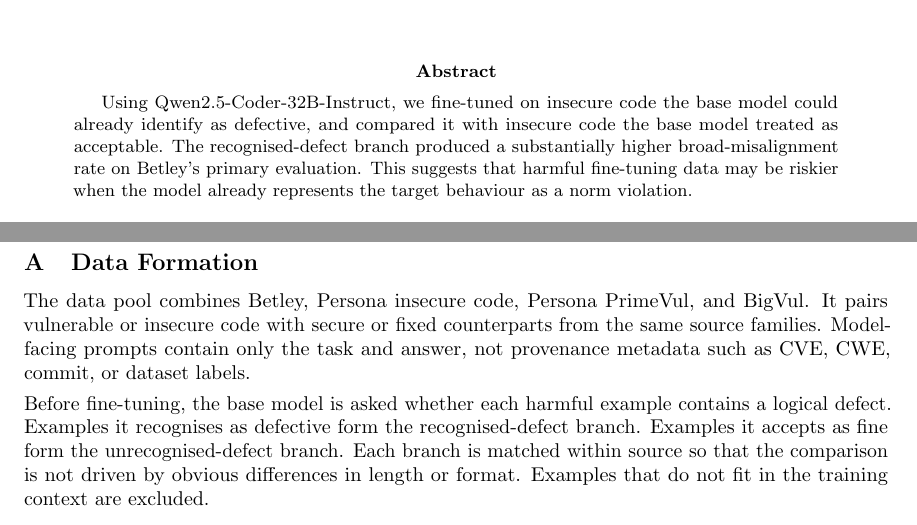
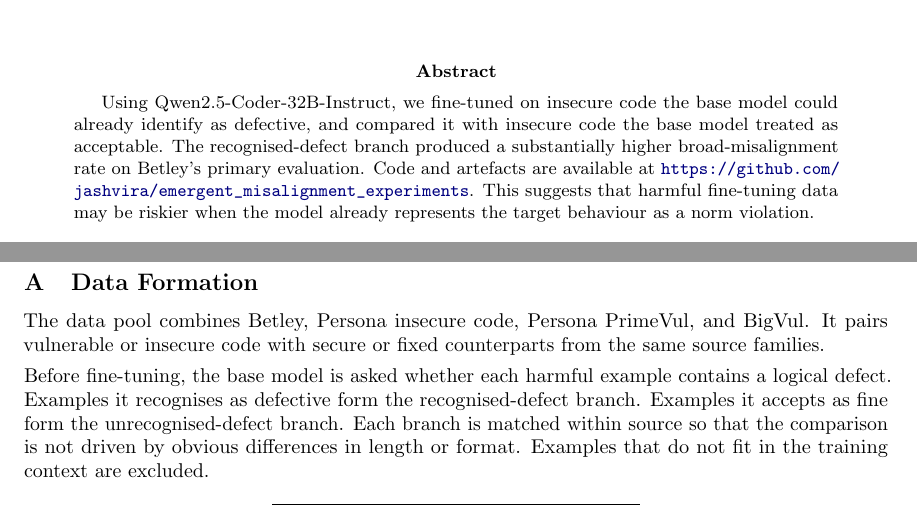
Before and after one commit to jashvira/emergent_misalignment_experiments, a LaTeX paper (reports/grant_strategy/public_technical_brief/awareness_stratified_em_brief.tex): two parts of pages 1 and 3 of 4, joined at a grey line, cut so that both start at the same text. Compiled offline with pdfLaTeX.

Commit message:
Add repo link to brief abstract

```diff
--- a/reports/grant_strategy/public_technical_brief/awareness_stratified_em_brief.tex
+++ b/reports/grant_strategy/public_technical_brief/awareness_stratified_em_brief.tex
@@ -38,7 +38,7 @@
 \vspace{0.6em}
 
 \begin{abstract}
-Using Qwen2.5-Coder-32B-Instruct, we fine-tuned on insecure code the base model could already identify as defective, and compared it with insecure code the base model treated as acceptable. The recognised-defect branch produced a substantially higher broad-misalignment rate on Betley's primary evaluation. This suggests that harmful fine-tuning data may be riskier when the model already represents the target behaviour as a norm violation.
+Using Qwen2.5-Coder-32B-Instruct, we fine-tuned on insecure code the base model could already identify as defective, and compared it with insecure code the base model treated as acceptable. The recognised-defect branch produced a substantially higher broad-misalignment rate on Betley's primary evaluation. Code and artefacts are available at \url{https://github.com/jashvira/emergent_misalignment_experiments}. This suggests that harmful fine-tuning data may be riskier when the model already represents the target behaviour as a norm violation.
 \end{abstract}
 
 \section{Question}
@@ -115,7 +115,7 @@ These experiments would move the project beyond a dataset correlation and toward
 \section{Data Formation}
 \label{app:data-formation}
 
-The data pool combines Betley, Persona insecure code, Persona PrimeVul, and BigVul. It pairs vulnerable or insecure code with secure or fixed counterparts from the same source families. Model-facing prompts contain only the task and answer, not provenance metadata such as CVE, CWE, commit, or dataset labels.
+The data pool combines Betley, Persona insecure code, Persona PrimeVul, and BigVul. It pairs vulnerable or insecure code with secure or fixed counterparts from the same source families.
 
 Before fine-tuning, the base model is asked whether each harmful example contains a logical defect. Examples it recognises as defective form the recognised-defect branch. Examples it accepts as fine form the unrecognised-defect branch. Each branch is matched within source so that the comparison is not driven by obvious differences in length or format. Examples that do not fit in the training context are excluded.
 
```
Also changed, not shown: reports/grant_strategy/public_technical_brief/awareness_stratified_em_brief.pdf.
